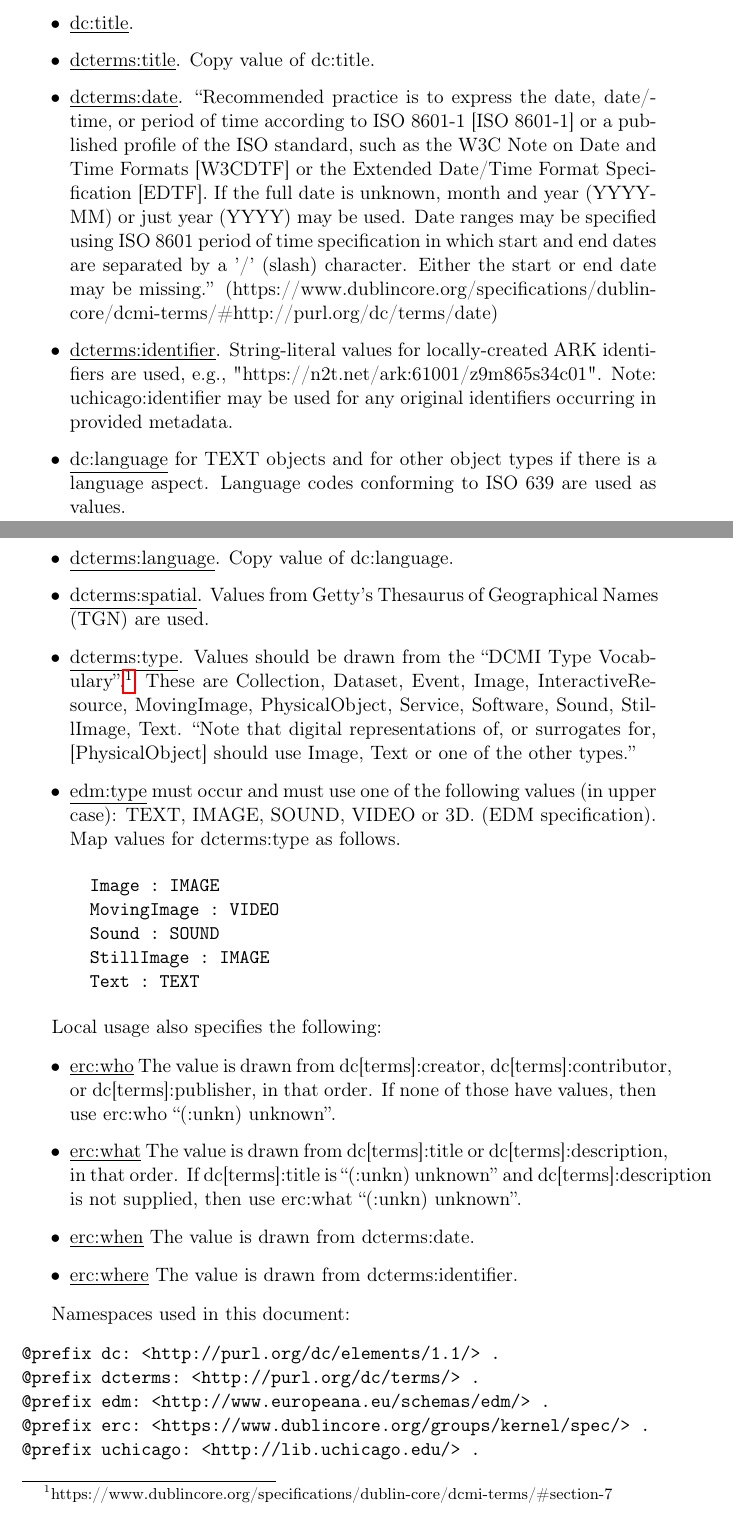
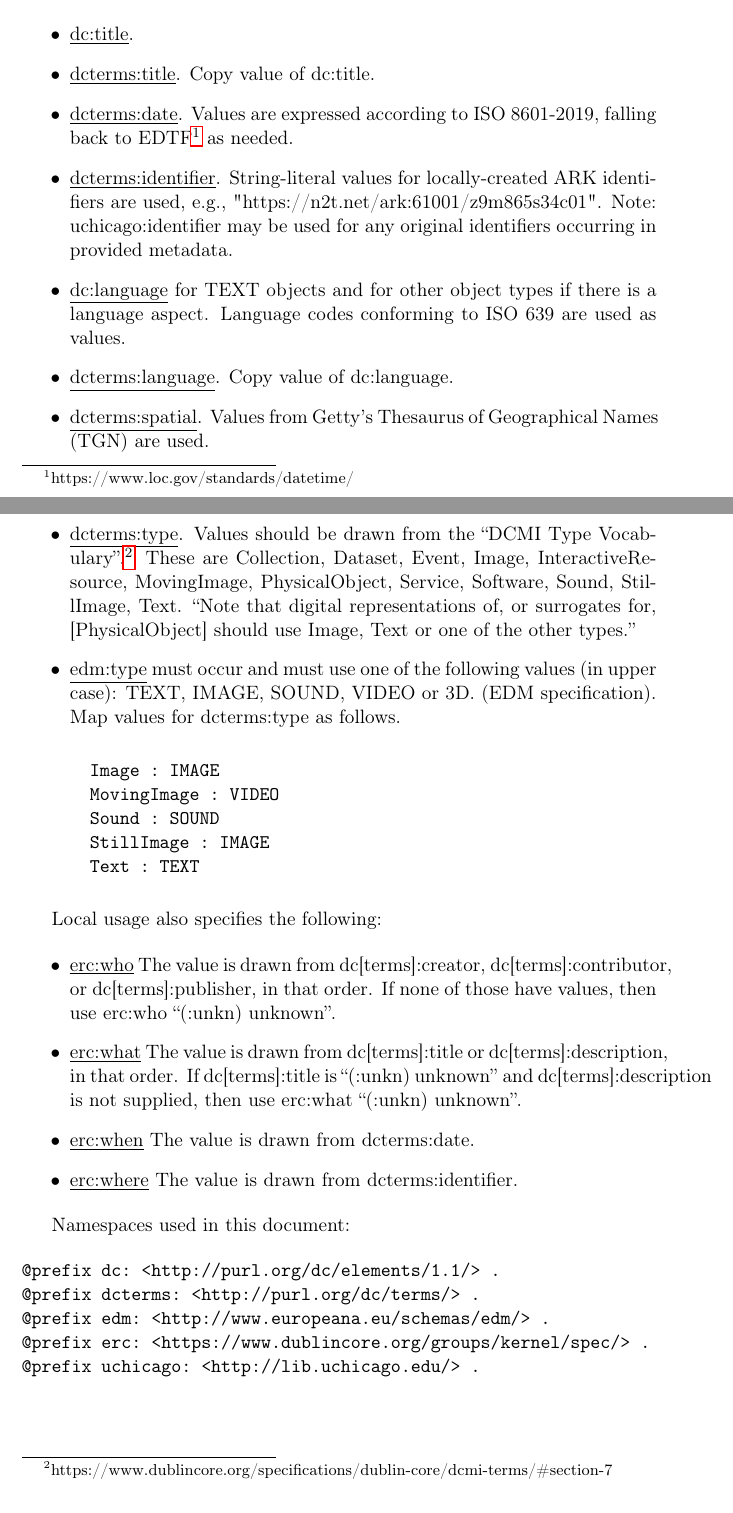
Before and after one commit to uchicago-library/ldr_documentation, a LaTeX document (required.tex): two parts of pages 1 and 2 of 2, joined at a grey line, cut so that both start at the same text. Compiled offline with pdfLaTeX.

Commit message:
Add files via upload

```diff
--- a/required.tex
+++ b/required.tex
@@ -63,7 +63,7 @@ Some of the following represents local usage in addition to what EDM mandates. F
 
   \item \underline{dcterms:title}. Copy value of dc:title.
 
-  \item \underline{dcterms:date}. ``Recommended practice is to express the date, date/time, or period of time according to ISO 8601-1 [ISO 8601-1] or a published profile of the ISO standard, such as the W3C Note on Date and Time Formats [W3CDTF] or the Extended Date/Time Format Specification [EDTF]. If the full date is unknown, month and year (YYYY-MM) or just year (YYYY) may be used. Date ranges may be specified using ISO 8601 period of time specification in which start and end dates are separated by a '/' (slash) character. Either the start or end date may be missing.'' (https://www.dublincore.org/specifications/dublin-core/dcmi-terms/\#http://purl.org/dc/terms/date)
+  \item \underline{dcterms:date}. Values are expressed according to ISO 8601-2019, falling back to EDTF\footnote{https://www.loc.gov/standards/datetime/} as needed.
 
   \item \underline{dcterms:identifier}. String-literal values for locally-created ARK identifiers are used, e.g., "https://n2t.net/ark:61001/z9m865s34c01". Note: uchicago:identifier may be used for any original identifiers occurring in provided metadata.
 
```
Also changed, not shown: required.pdf.
